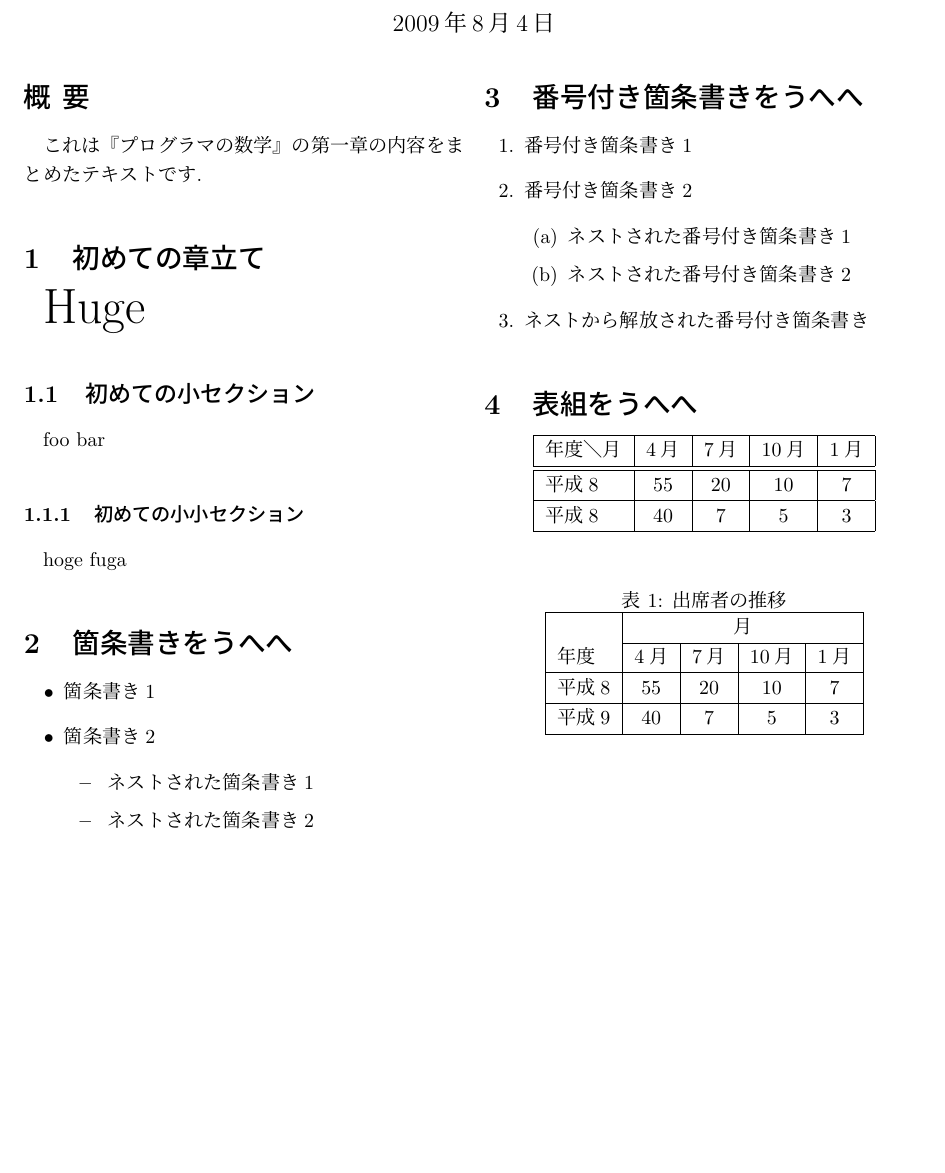
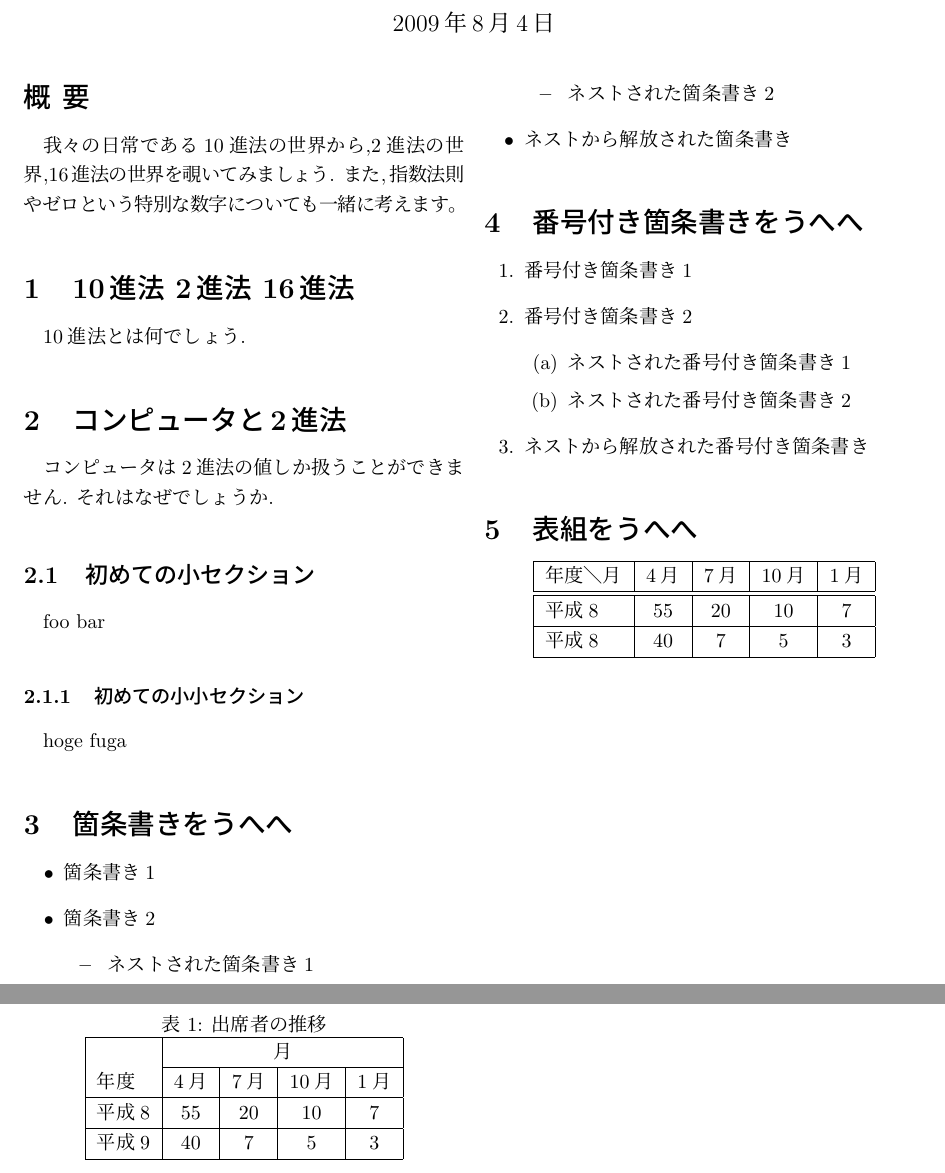
Before and after one commit to mahata/latex, a LaTeX document (4797329734_MATHEMATICS_FOR_PROGRAMMERS/chapter1/chapter1.tex): part of page 1 of 2 before the commit and two parts of pages 1 and 2 of 2 after it, the two joined at a grey line, cut so that both start at the same text, the shorter picture padded with empty space. Compiled offline with pLaTeX and dvipdfmx.

Commit message:
modified chapter 1.

```diff
--- a/4797329734_MATHEMATICS_FOR_PROGRAMMERS/chapter1/chapter1.tex
+++ b/4797329734_MATHEMATICS_FOR_PROGRAMMERS/chapter1/chapter1.tex
@@ -5,11 +5,18 @@
 \begin{document}
 \maketitle
 \begin{abstract}
-これは『プログラマの数学』の第一章の内容をまとめたテキストです.
+我々の日常である10進法の世界から,2進法の世界,16進法の世界を覗いてみましょう.
+また,指数法則やゼロという特別な数字についても一緒に考えます。
 \end{abstract}
 
-\section{初めての章立て}
-{\Huge Huge}
+\section{10進法 2進法 16進法}
+
+10進法とは何でしょう.
+
+\section{コンピュータと2進法}
+
+コンピュータは2進法の値しか扱うことができません.
+それはなぜでしょうか.
 
 \subsection{初めての小セクション}
 
```
